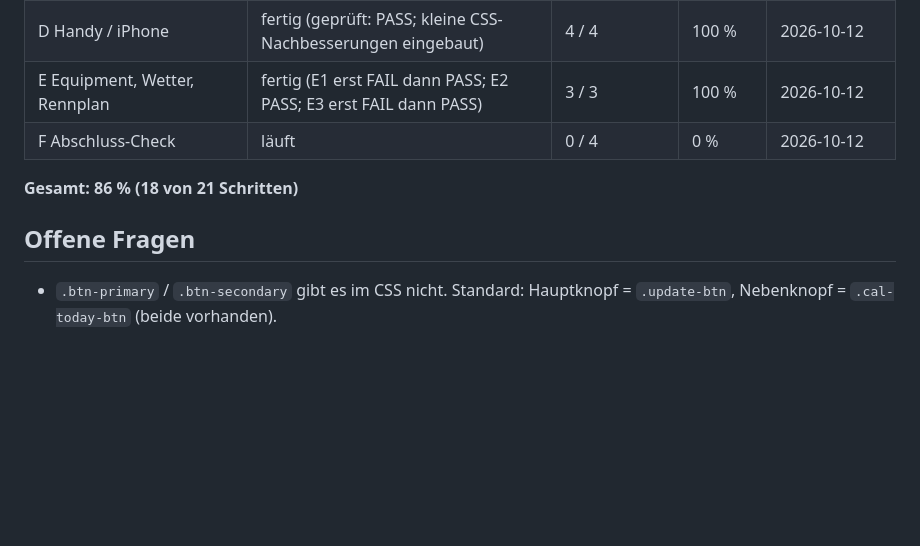
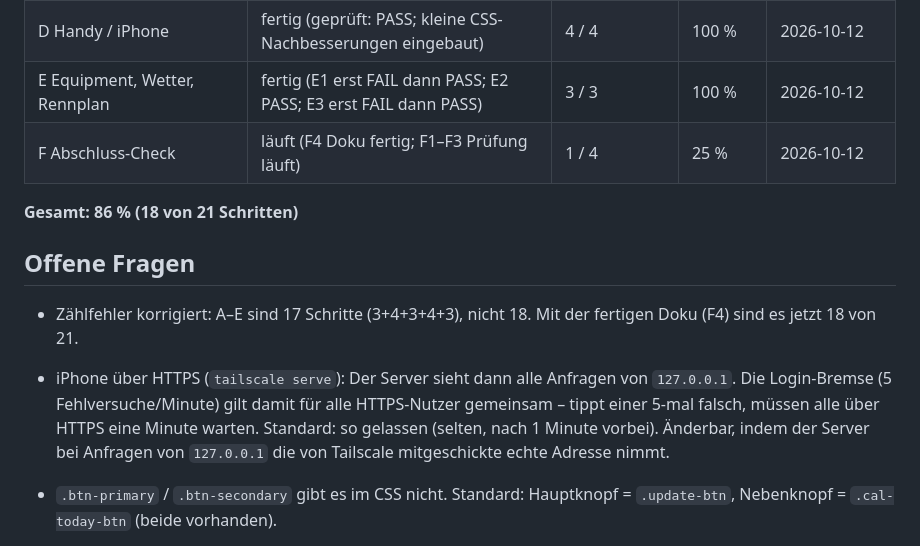
Before and after one commit to nico-lehr/TriathlonTrainingsDashboard, a Markdown page: PROGRESS.md, the part around the change. Drawn GitHub-style; blank space fills up the shorter version.

Commit message:
PROGRESS: F4 Doku fertig (18/21)
Co-Authored-By: Claude Opus 5.5 <noreply@anthropic.com>
Claude-Session: https://claude.ai/code/session_01LppLaV2ewAACpgxfS4CAj4

```diff
--- a/PROGRESS.md
+++ b/PROGRESS.md
@@ -28,12 +28,14 @@ Ein Schritt zählt erst als erledigt, wenn Tests und Prüfung bestanden sind.
 | C Garmin-Workouts auf die Uhr | fertig (geprüft: PASS; kleine Nachbesserungen) | 3 / 3 | 100 % | 2026-10-12 |
 | D Handy / iPhone | fertig (geprüft: PASS; kleine CSS-Nachbesserungen eingebaut) | 4 / 4 | 100 % | 2026-10-12 |
 | E Equipment, Wetter, Rennplan | fertig (E1 erst FAIL dann PASS; E2 PASS; E3 erst FAIL dann PASS) | 3 / 3 | 100 % | 2026-10-12 |
-| F Abschluss-Check | läuft | 0 / 4 | 0 % | 2026-10-12 |
+| F Abschluss-Check | läuft (F4 Doku fertig; F1–F3 Prüfung läuft) | 1 / 4 | 25 % | 2026-10-12 |
 
 **Gesamt: 86 % (18 von 21 Schritten)**
 
 ## Offene Fragen
 
+- Zählfehler korrigiert: A–E sind 17 Schritte (3+4+3+4+3), nicht 18. Mit der fertigen Doku (F4) sind es jetzt 18 von 21.
+- iPhone über HTTPS (`tailscale serve`): Der Server sieht dann alle Anfragen von `127.0.0.1`. Die Login-Bremse (5 Fehlversuche/Minute) gilt damit für alle HTTPS-Nutzer gemeinsam – tippt einer 5-mal falsch, müssen alle über HTTPS eine Minute warten. Standard: so gelassen (selten, nach 1 Minute vorbei). Änderbar, indem der Server bei Anfragen von `127.0.0.1` die von Tailscale mitgeschickte echte Adresse nimmt.
 - `.btn-primary` / `.btn-secondary` gibt es im CSS nicht. Standard: Hauptknopf = `.update-btn`, Nebenknopf = `.cal-today-btn` (beide vorhanden).
 - Einen „Analyse“-Tab gab es nicht. Standard: Aufgabe B legt ihn neu an (ein Tab-Knopf + eine Ansicht).
 - Layout: Mit der gewünschten Mindestbreite 420 px stehen bei 1680 px drei Karten nebeneinander; weil die Übersicht-Karten in Zweier-/Vierergruppen kommen, bleiben in manchen Reihen Lücken. Wer keine Lücken will: Mindestbreite in `.dash-grid` auf ca. 540 px setzen (dann 2 Spalten bis ca. 2000 px). Vorerst wie gewünscht 420 px.
```
